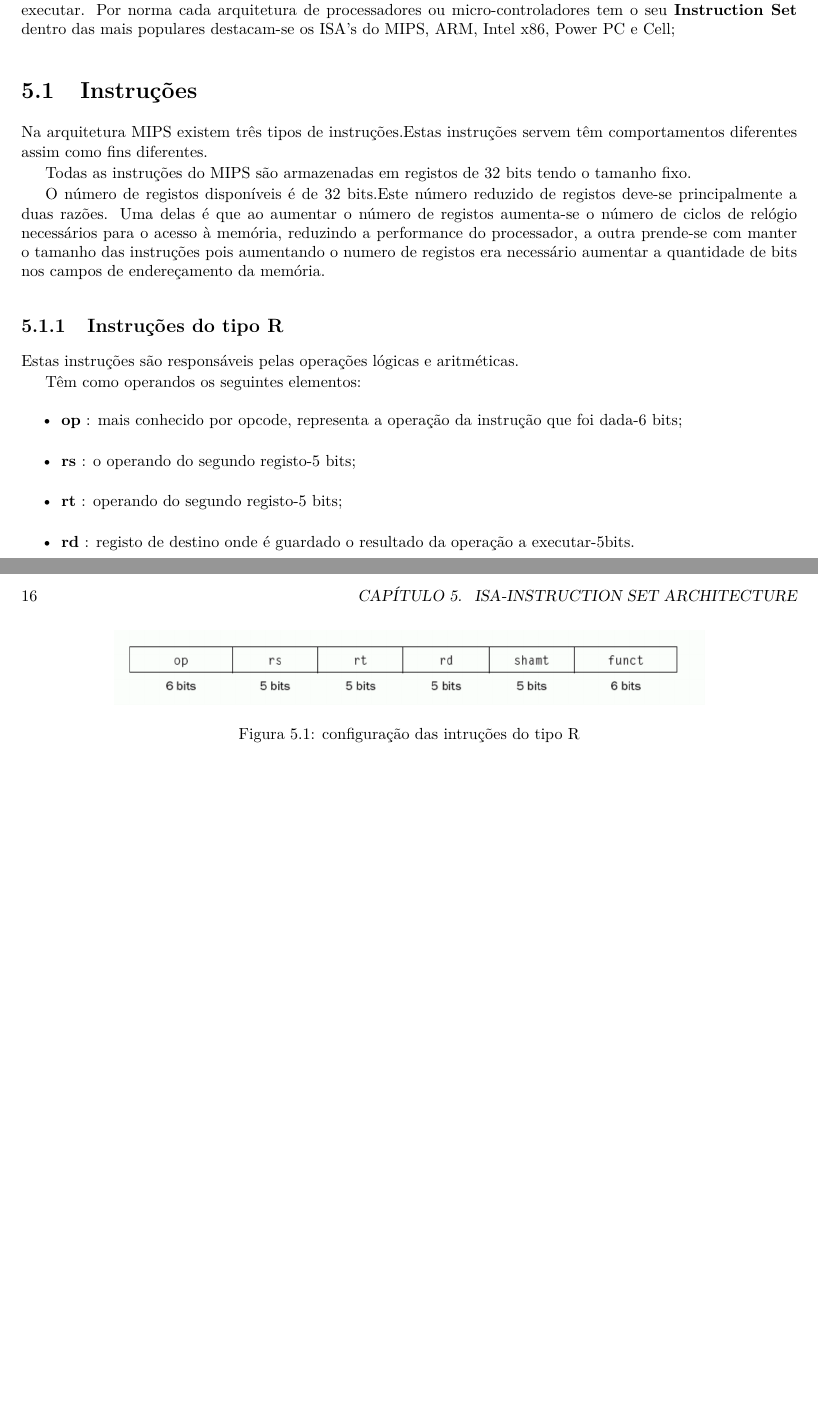
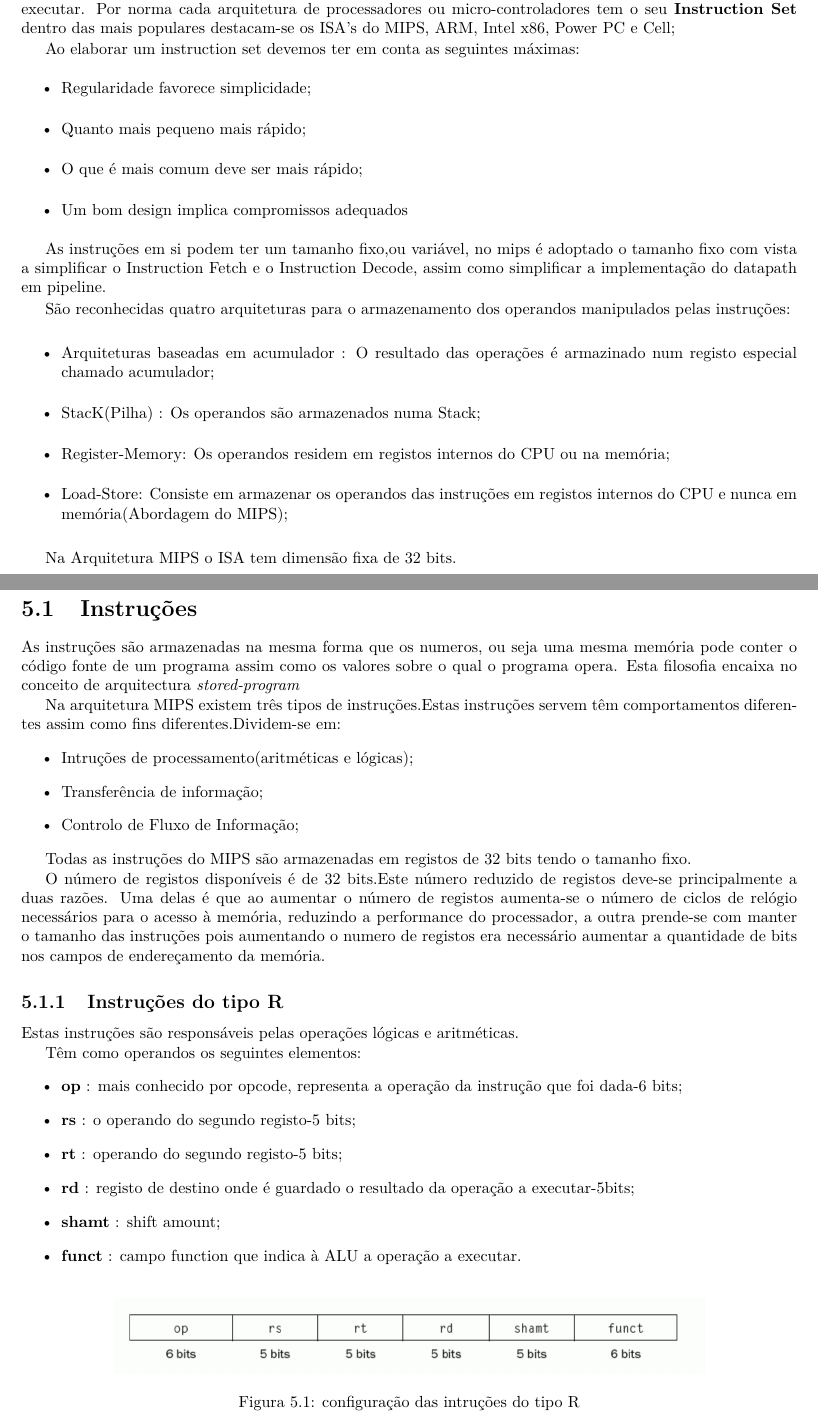
Before and after one commit to dfdias/Sebenta-AC1, a LaTeX book (sebentaAC1.tex): two parts of pages 15 and 16 of 30 before the commit and two parts of pages 15 and 16 of 32 after it, joined at a grey line, cut so that both start at the same text, the shorter picture padded with empty space. Compiled offline with pdfLaTeX.

Commit message:
Adicionado conteúdo sobretudo na parte que toca à organização da memório no mips..capitulo que estava muito incompleto.

```diff
--- a/sebentaAC1.tex
+++ b/sebentaAC1.tex
@@ -290,15 +326,40 @@ op & rs & rt & rd & shmnt & funct\\\hline
 	O \textit{Instruction Set} propriamente dito corresponde ao conjunto de instruções que o processador é capaz de executar.
 	Por norma cada arquitetura de processadores ou micro-controladores tem o seu \textbf{Instruction Set} dentro das mais populares destacam-se os ISA's do MIPS, ARM, Intel x86, Power PC e Cell;
 
+	Ao elaborar um instruction set devemos ter em conta as seguintes máximas:
+	\begin{itemize}
+		\item Regularidade favorece simplicidade;
+		\item Quanto mais pequeno mais rápido;
+		\item O que é mais comum deve ser mais rápido;
+		\item Um bom design implica compromissos adequados
+	\end{itemize}
+
+	As instruções em si podem ter um tamanho fixo,ou variável, no mips é adoptado o tamanho fixo com vista a simplificar o Instruction Fetch e o Instruction Decode, assim como simplificar a implementação do datapath em pipeline.
+
+  São reconhecidas quatro arquiteturas para o armazenamento dos operandos manipulados pelas instruções:
+
+	\begin{itemize}
+		\item Arquiteturas baseadas em acumulador : O resultado das operações é armazinado num registo especial chamado acumulador;
+		\item StacK(Pilha) : Os operandos são armazenados numa Stack;
+		\item Register-Memory: Os operandos residem em registos internos do CPU ou na memória;
+		\item Load-Store: Consiste em armazenar os operandos das instruções em registos internos do CPU e nunca em memória(Abordagem do MIPS);
+	\end{itemize}
+
+	Na Arquitetura MIPS o ISA tem dimensão fixa de 32 bits.
 
 	\section{Instruções}
+	As instruções são armazenadas na mesma forma que os numeros, ou seja uma mesma memória pode conter o código fonte de um programa  assim como os valores sobre o qual o programa opera. Esta filosofia encaixa no conceito de arquitectura \textit{stored-program}
 
-	Na arquitetura MIPS existem três tipos de instruções.Estas instruções servem têm comportamentos diferentes assim como fins diferentes.
+	Na arquitetura MIPS existem três tipos de instruções.Estas instruções servem têm comportamentos diferentes assim como fins diferentes.Dividem-se em:
+	\begin{itemize}
+		\item Intruções de processamento(aritméticas e lógicas);
+		\item Transferência de informação;
+		\item Controlo de Fluxo de Informação;
+	\end{itemize}
 
 	Todas as instruções do MIPS são armazenadas em registos de 32 bits tendo o tamanho fixo.
 
-	O número de registos disponíveis é de 32 bits.Este número reduzido de registos deve-se principalmente a duas razões. Uma delas é que ao aumentar o número de registos aumenta-se o número de
-	ciclos de relógio necessários para o acesso à memória, reduzindo a performance do processador, a outra prende-se com manter o tamanho das instruções pois aumentando o numero de registos era necessário
+	O número de registos disponíveis é de 32 bits.Este número reduzido de registos deve-se principalmente a duas razões. Uma delas é que ao aumentar o número de registos aumenta-se o número de	ciclos de relógio necessários para o acesso à memória, reduzindo a performance do processador, a outra prende-se com manter o tamanho das instruções pois aumentando o numero de registos era necessário
 	aumentar a quantidade de bits nos campos de endereçamento da memória.
 
 
@@ -313,7 +374,9 @@ op & rs & rt & rd & shmnt & funct\\\hline
 	 	\item \textbf{op} : mais conhecido por opcode, representa a operação da instrução que foi dada-6 bits;
 	 	\item \textbf{rs} : o operando do segundo registo-5 bits;
 	 	\item \textbf{rt} : operando do segundo registo-5 bits;
-	 	\item \textbf{rd} : registo de destino onde é guardado o resultado da operação a executar-5bits.
+	 	\item \textbf{rd} : registo de destino onde é guardado o resultado da operação a executar-5bits;
+		\item \textbf{shamt} : shift amount;
+		\item \textbf{funct} : campo function que indica à ALU a operação a executar.
 	 \end{itemize}
 
 
```
Also changed, not shown: sebentaAC1.pdf, sebentaAC1.tex (56 more changed lines), 5 other files.
